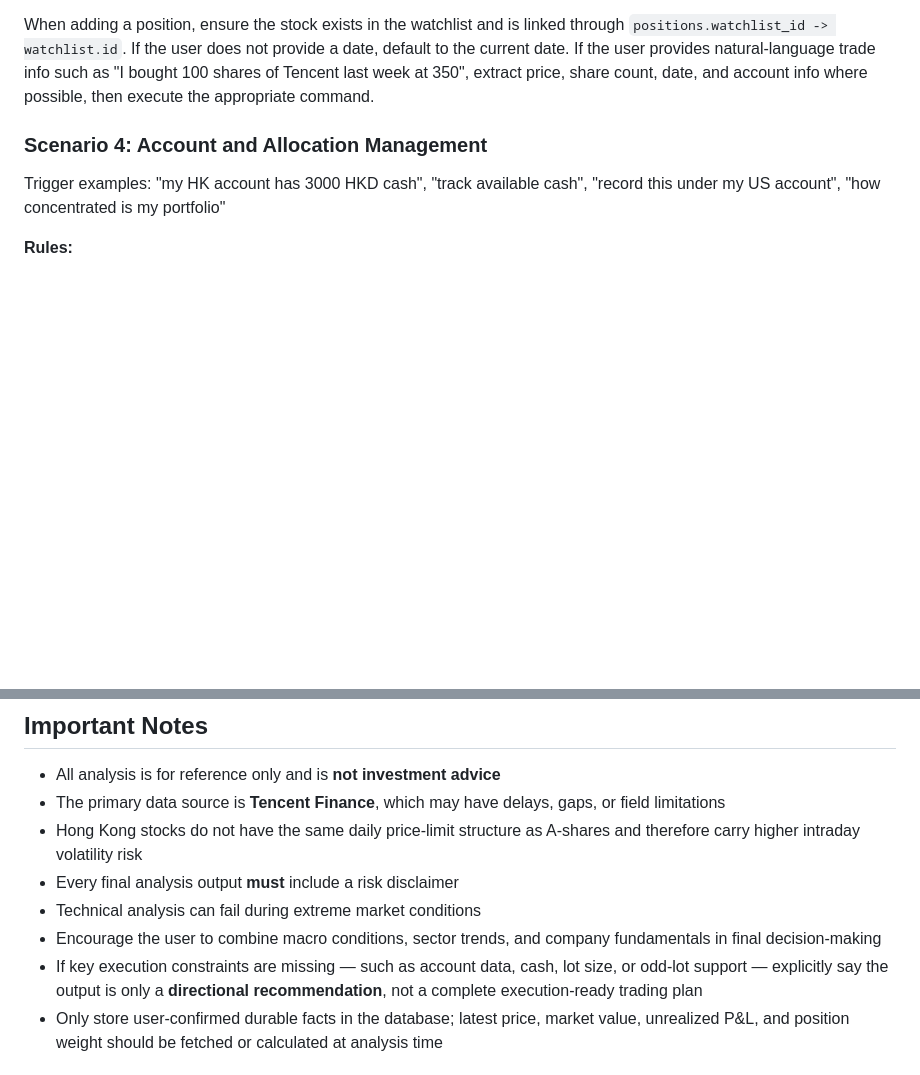
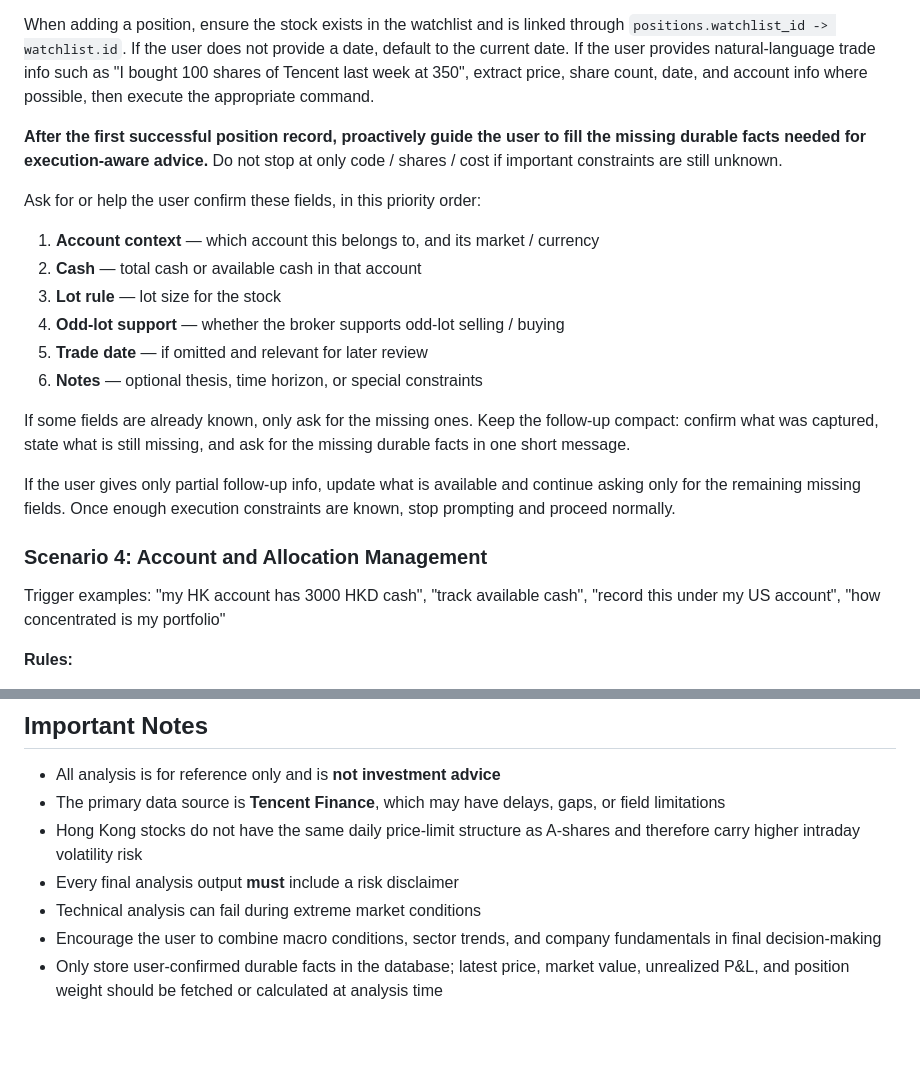
Before and after one commit to TacitLab/stockbuddy, a Markdown page: SKILL.md, 2 parts joined by grey strips. Drawn GitHub-style; blank space fills up the shorter version.

```diff
--- a/SKILL.md
+++ b/SKILL.md
@@ -116,6 +139,20 @@ Trigger examples: "add a Tencent position", "I bought 100 shares of BYD", "remov
 | Set trading rule | `python3 {{SKILL_DIR}}/scripts/portfolio_manager.py rule-set <CODE> [--lot-size <LOT_SIZE>] [--tick-size <TICK_SIZE>] [--odd-lot]` |
 
 When adding a position, ensure the stock exists in the watchlist and is linked through `positions.watchlist_id -> watchlist.id`. If the user does not provide a date, default to the current date. If the user provides natural-language trade info such as "I bought 100 shares of Tencent last week at 350", extract price, share count, date, and account info where possible, then execute the appropriate command.
+
+**After the first successful position record, proactively guide the user to fill the missing durable facts needed for execution-aware advice.** Do not stop at only code / shares / cost if important constraints are still unknown.
+
+Ask for or help the user confirm these fields, in this priority order:
+1. **Account context** — which account this belongs to, and its market / currency
+2. **Cash** — total cash or available cash in that account
+3. **Lot rule** — lot size for the stock
+4. **Odd-lot support** — whether the broker supports odd-lot selling / buying
+5. **Trade date** — if omitted and relevant for later review
+6. **Notes** — optional thesis, time horizon, or special constraints
+
+If some fields are already known, only ask for the missing ones. Keep the follow-up compact: confirm what was captured, state what is still missing, and ask for the missing durable facts in one short message.
+
+If the user gives only partial follow-up info, update what is available and continue asking only for the remaining missing fields. Once enough execution constraints are known, stop prompting and proceed normally.
 
 ### Scenario 4: Account and Allocation Management
 
@@ -161,7 +198,6 @@ When deciding the final output format, choosing between default query vs full re
 - Every final analysis output **must** include a risk disclaimer
 - Technical analysis can fail during extreme market conditions
 - Encourage the user to combine macro conditions, sector trends, and company fundamentals in final decision-making
-- If key execution constraints are missing — such as account data, cash, lot size, or odd-lot support — explicitly say the output is only a **directional recommendation**, not a complete execution-ready trading plan
 - Only store user-confirmed durable facts in the database; latest price, market value, unrealized P&L, and position weight should be fetched or calculated at analysis time
 
 ## Resource Files
```
Also changed, not shown: other parts of SKILL.md (+33 -10 lines).
